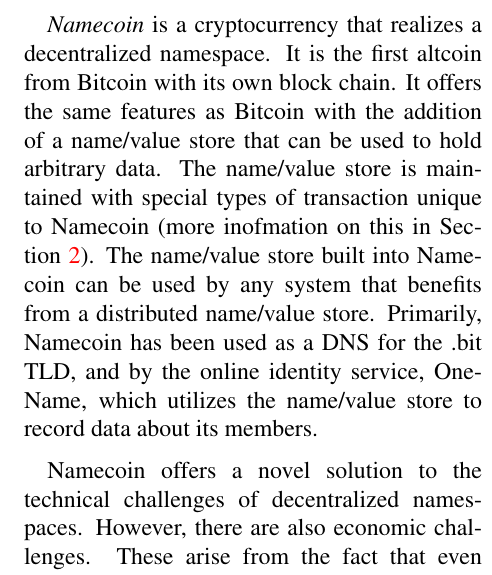
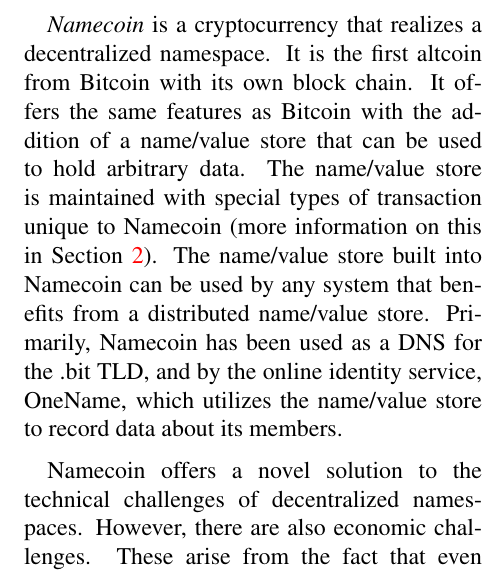
Before and after one commit to citp/namecoin-analysis, a LaTeX paper (paper/paper-namecoin.tex, which reads paper/intro.tex): part of one column of page 2 of 21, cut so that both start at the same text. Compiled offline with pdfLaTeX.

Commit message:
spelling

```diff
--- a/paper/intro.tex
+++ b/paper/intro.tex
@@ -9,7 +9,7 @@
 
 Cryptocurrency technology enables building a namespace with all three properties. Put simply, the block chain is a global, distributed data structure that can be repurposed as a directory. {\em Miners} execute a consensus protocol to establish the state of the system and are incentivized to do so by mining rewards they receive in exchange for their participation. As long as a majority of miners --- weighted by computing power --- follow the protocol, all users will see a consistent view of the directory when they query it. This in turn gives the system, and hence the underlying currency, economic value, making miners' actions profitable to them.
 
-{\em Namecoin} is a cryptocurrency that realizes a decentralized namespace. It is the first altcoin from Bitcoin with its own block chain. It offers the same features as Bitcoin with the addition of a name/value store that can be used to hold arbitrary data. The name/value store is maintained with special types of transaction unique to Namecoin (more inofmation on this in Section \ref{sec:background}). The name/value store built into Namecoin can be used by any system that benefits from a distributed name/value store. Primarily, Namecoin has been used as a DNS for the .bit TLD, and by the online identity service, OneName, which utilizes the name/value store to record data about its members.
+{\em Namecoin} is a cryptocurrency that realizes a decentralized namespace. It is the first altcoin from Bitcoin with its own block chain. It offers the same features as Bitcoin with the addition of a name/value store that can be used to hold arbitrary data. The name/value store is maintained with special types of transaction unique to Namecoin (more information on this in Section \ref{sec:background}). The name/value store built into Namecoin can be used by any system that benefits from a distributed name/value store. Primarily, Namecoin has been used as a DNS for the .bit TLD, and by the online identity service, OneName, which utilizes the name/value store to record data about its members.
 
 Namecoin offers a novel solution to the technical challenges of decentralized namespaces. However, there are also economic challenges. These arise from the fact that even though namespaces theoretically support an infinite number of names, the supply of names that are memorable and meaningful to humans is scarce. Allocating these names to users is therefore a mechanism-design challenge. {\em The central thesis of this work is that this mechanism design challenge is far harder than realized.} A system that gets it wrong may ``work" in a narrow technical sense, but may not be useful to real users.
 
```
